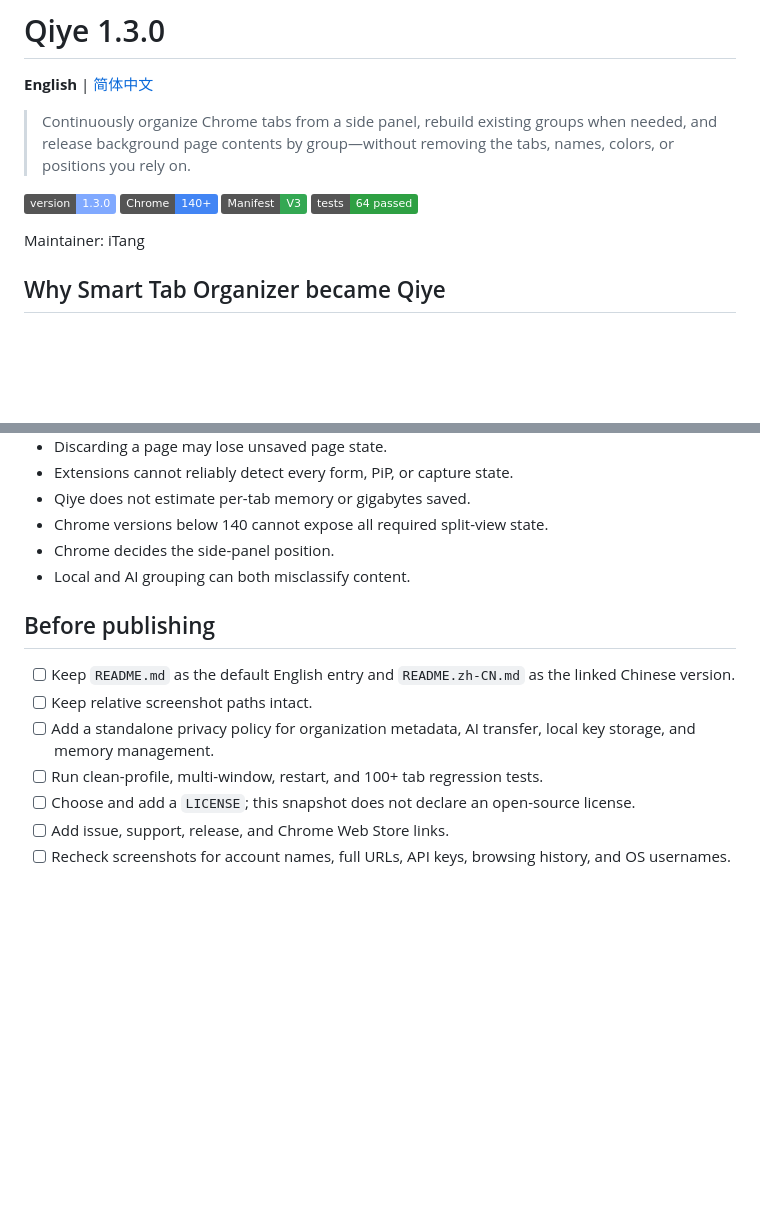
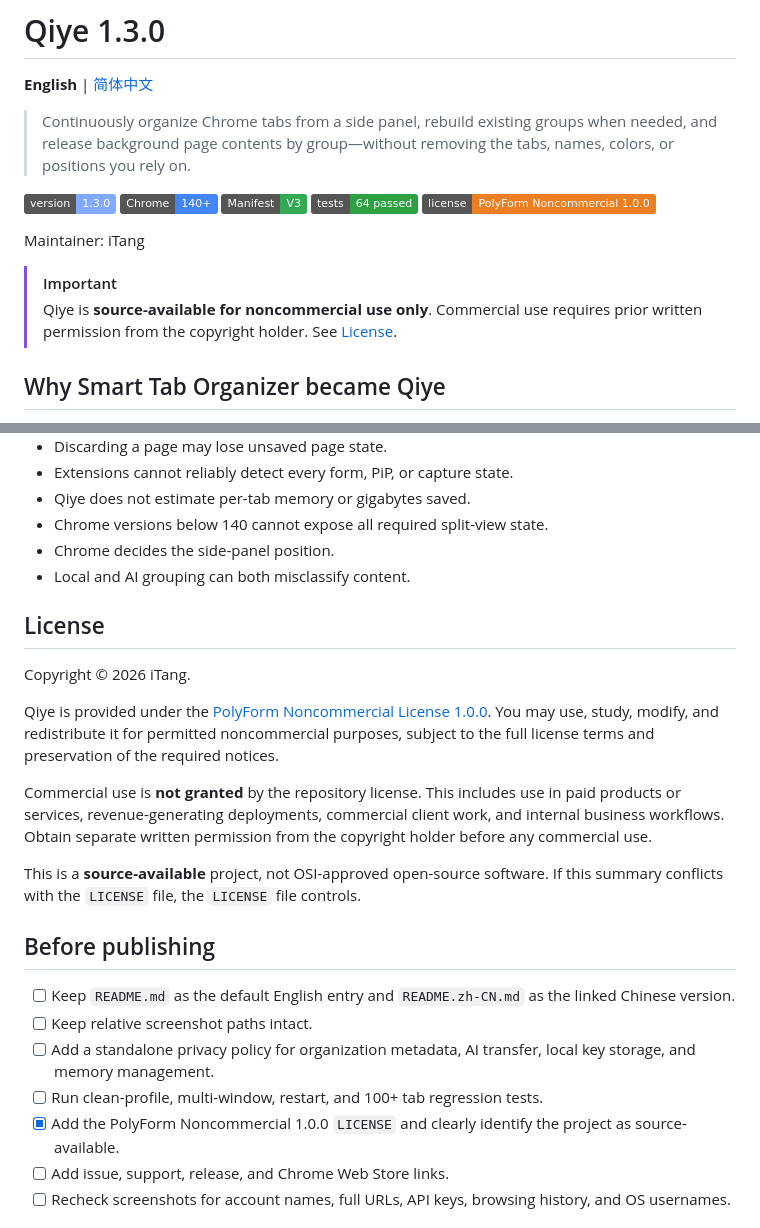
Before and after one commit to TangTang0812/qiye-tab-manager, a Markdown page: README.md, 2 parts joined by grey strips. GitHub-like rendering; badges without logos; blank space fills up the shorter version.

Commit message:
Document noncommercial licensing
Added license information and clarified commercial use restrictions.

```diff
--- a/README.md
+++ b/README.md
@@ -8,8 +8,12 @@
 ![Chrome](https://img.shields.io/badge/Chrome-140%2B-4285F4?logo=googlechrome&logoColor=white)
 ![Manifest](https://img.shields.io/badge/Manifest-V3-34A853)
 ![Tests](https://img.shields.io/badge/tests-64%20passed-2EA043)
+![License](https://img.shields.io/badge/license-PolyForm%20Noncommercial%201.0.0-EA7E20)
 
 Maintainer: iTang
+
+> [!IMPORTANT]
+> Qiye is **source-available for noncommercial use only**. Commercial use requires prior written permission from the copyright holder. See [License](#license).
 
 ## Why Smart Tab Organizer became Qiye
 
@@ -383,13 +387,23 @@ The detailed Smart Tab Organizer 0.13.2 documentation is preserved under [`docs/
 - Chrome decides the side-panel position.
 - Local and AI grouping can both misclassify content.
 
+## License
+
+Copyright © 2026 iTang.
+
+Qiye is provided under the [PolyForm Noncommercial License 1.0.0](./LICENSE). You may use, study, modify, and redistribute it for permitted noncommercial purposes, subject to the full license terms and preservation of the required notices.
+
+Commercial use is **not granted** by the repository license. This includes use in paid products or services, revenue-generating deployments, commercial client work, and internal business workflows. Obtain separate written permission from the copyright holder before any commercial use.
+
+This is a **source-available** project, not OSI-approved open-source software. If this summary conflicts with the `LICENSE` file, the `LICENSE` file controls.
+
 ## Before publishing
 
 - [ ] Keep `README.md` as the default English entry and `README.zh-CN.md` as the linked Chinese version.
 - [ ] Keep relative screenshot paths intact.
 - [ ] Add a standalone privacy policy for organization metadata, AI transfer, local key storage, and memory management.
 - [ ] Run clean-profile, multi-window, restart, and 100+ tab regression tests.
-- [ ] Choose and add a `LICENSE`; this snapshot does not declare an open-source license.
+- [x] Add the PolyForm Noncommercial 1.0.0 `LICENSE` and clearly identify the project as source-available.
 - [ ] Add issue, support, release, and Chrome Web Store links.
 - [ ] Recheck screenshots for account names, full URLs, API keys, browsing history, and OS usernames.
 
```
